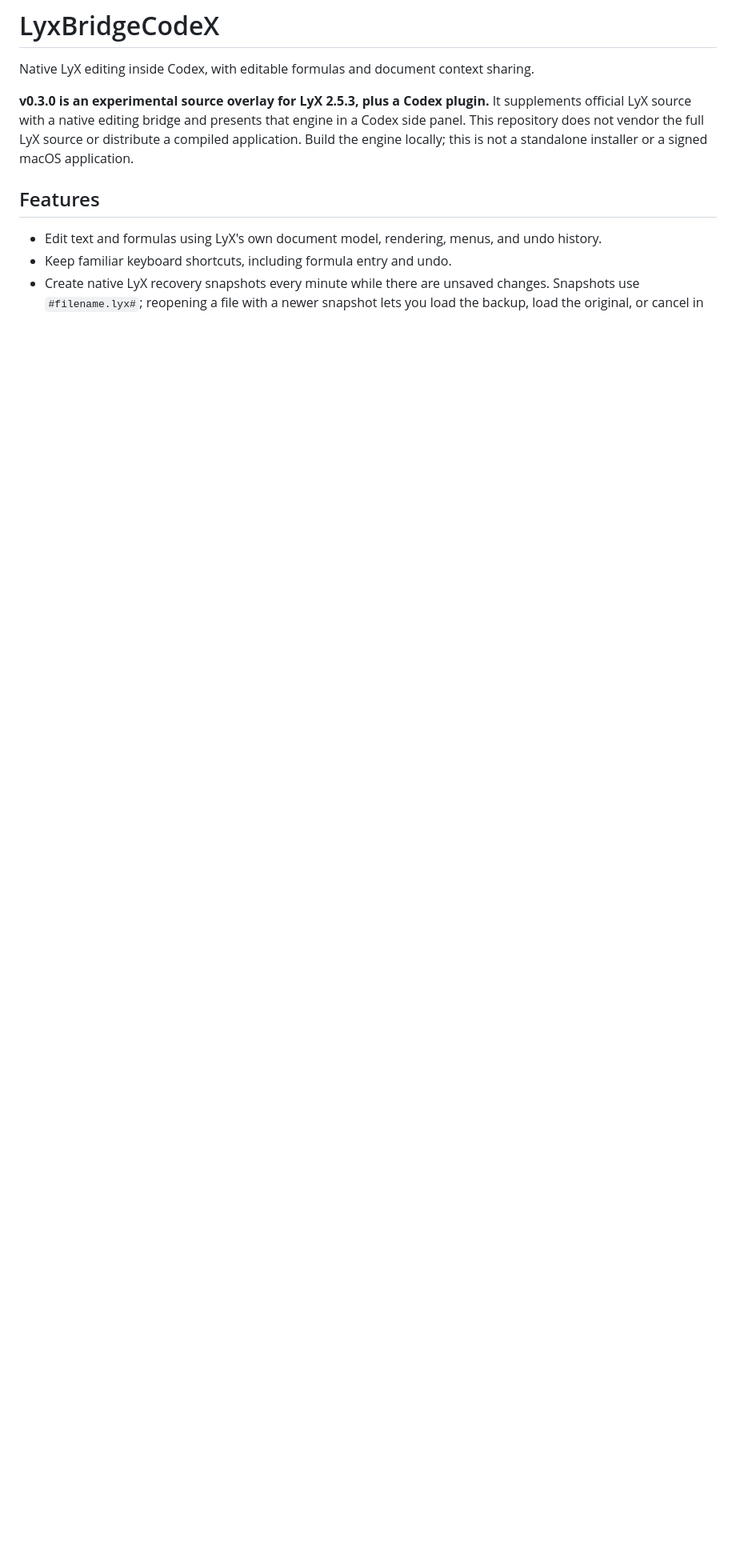
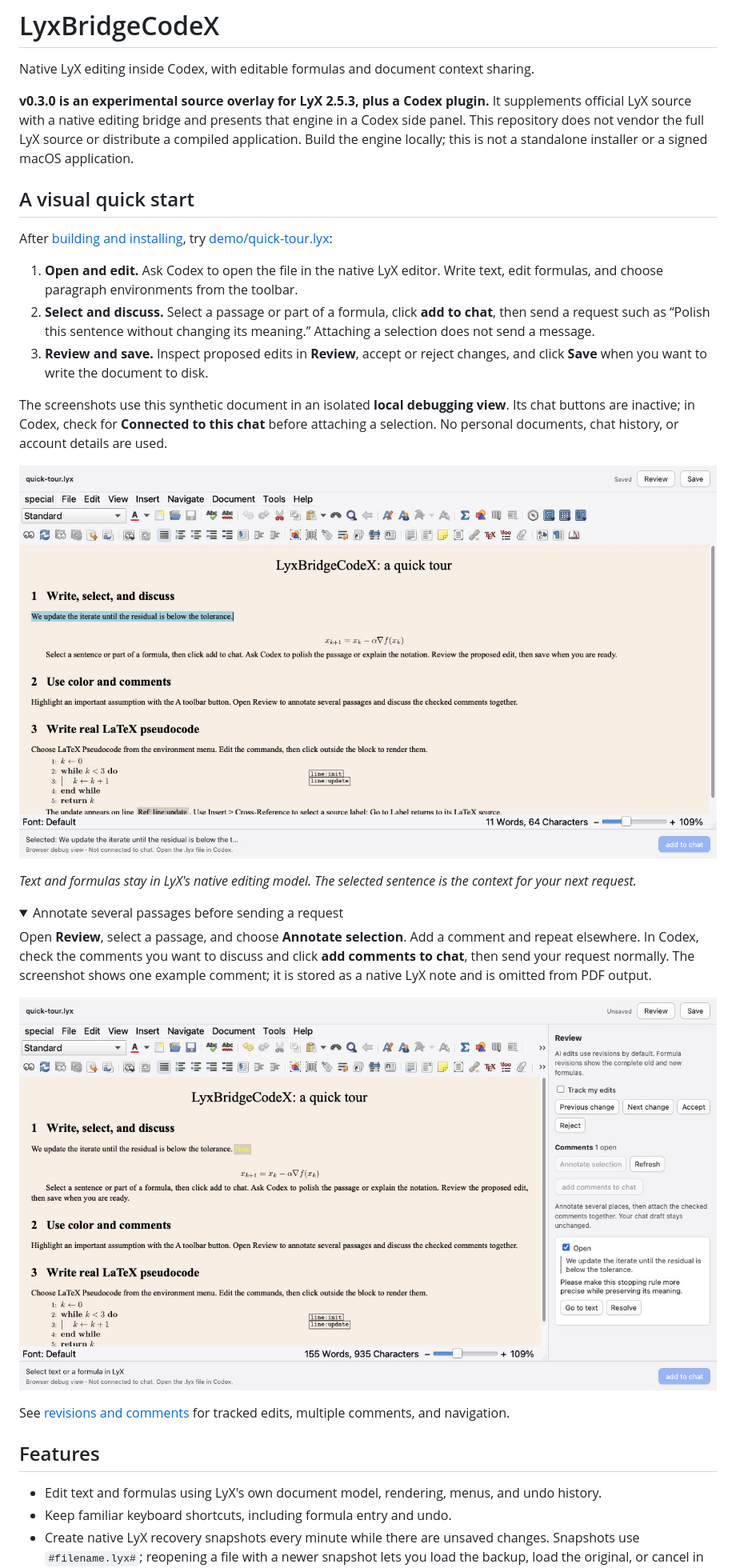
Before and after one commit to zhenweilin/LyxBridgeCodeX, a Markdown page: README.md, the part around the change printed below. Shown: that part at 80% size. GitHub-like rendering; pictures changed too: docs/images/editor-overview.jpg (added), docs/images/review-comments.jpg (added); folded sections open; blank space fills up the shorter version.

Commit message:
docs: add visual quick start and synthetic demo

```diff
--- a/README.md
+++ b/README.md
@@ -3,6 +3,31 @@
 Native LyX editing inside Codex, with editable formulas and document context sharing.
 
 **v0.3.0 is an experimental source overlay for LyX 2.5.3, plus a Codex plugin.** It supplements official LyX source with a native editing bridge and presents that engine in a Codex side panel. This repository does not vendor the full LyX source or distribute a compiled application. Build the engine locally; this is not a standalone installer or a signed macOS application.
+
+## A visual quick start
+
+After [building and installing](#build-and-install), try [demo/quick-tour.lyx](demo/quick-tour.lyx):
+
+1. **Open and edit.** Ask Codex to open the file in the native LyX editor. Write text, edit formulas, and choose paragraph environments from the toolbar.
+2. **Select and discuss.** Select a passage or part of a formula, click **add to chat**, then send a request such as “Polish this sentence without changing its meaning.” Attaching a selection does not send a message.
+3. **Review and save.** Inspect proposed edits in **Review**, accept or reject changes, and click **Save** when you want to write the document to disk.
+
+The screenshots use this synthetic document in an isolated **local debugging view**. Its chat buttons are inactive; in Codex, check for **Connected to this chat** before attaching a selection. No personal documents, chat history, or account details are used.
+
+![Native LyX editor with a selected sentence, editable equation, environment and color controls, and the add to chat button in the footer.](docs/images/editor-overview.jpg)
+
+*Text and formulas stay in LyX's native editing model. The selected sentence is the context for your next request.*
+
+<details>
+<summary>Annotate several passages before sending a request</summary>
+
+Open **Review**, select a passage, and choose **Annotate selection**. Add a comment and repeat elsewhere. In Codex, check the comments you want to discuss and click **add comments to chat**, then send your request normally. The screenshot shows one example comment; it is stored as a native LyX note and is omitted from PDF output.
+
+![Review panel showing a checked comment on the sample stopping rule, with Go to text and Resolve controls.](docs/images/review-comments.jpg)
+
+See [revisions and comments](docs/native-review.md) for tracked edits, multiple comments, and navigation.
+
+</details>
 
 ## Features
 
```
Also changed, not shown: other parts of README.md (+21 -0 lines), docs/images/README.md (added, +16 -0 lines), docs/images/font-colors.jpg (added), docs/images/pseudocode-preview.jpg (added), docs/images/pseudocode-source.jpg (added), docs/images/source-labels.jpg (added), 1 other file.
